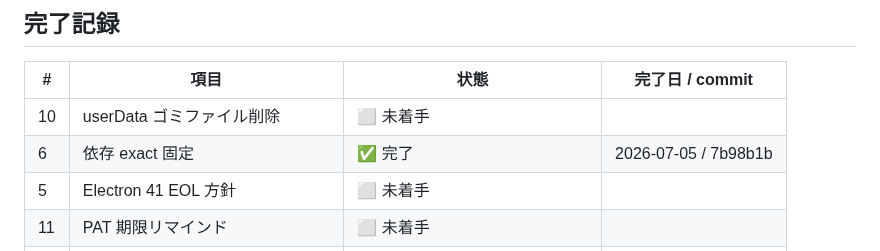
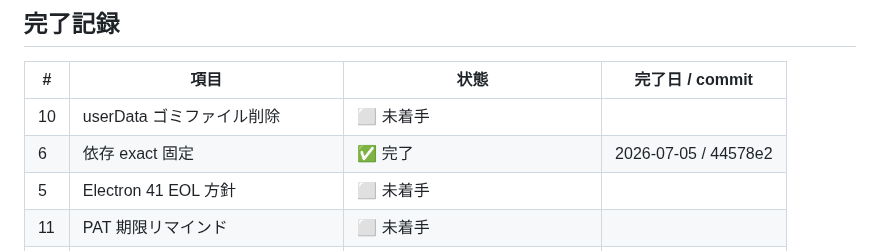
Before and after one commit to windom21-cpu/k-pdf3, a Markdown page: REVIEW-2026-07-TODO.md, the part around the change. Drawn GitHub-style.

Commit message:
docs(review): #6 完了記録の commit ハッシュを修正
Co-Authored-By: Claude Fable 5 <noreply@anthropic.com>

```diff
--- a/REVIEW-2026-07-TODO.md
+++ b/REVIEW-2026-07-TODO.md
@@ -217,7 +217,7 @@
 | # | 項目 | 状態 | 完了日 / commit |
 |---|---|---|---|
 | 10 | userData ゴミファイル削除 | ⬜ 未着手 | |
-| 6 | 依存 exact 固定 | ✅ 完了 | 2026-07-05 / 7b98b1b |
+| 6 | 依存 exact 固定 | ✅ 完了 | 2026-07-05 / 44578e2 |
 | 5 | Electron 41 EOL 方針 | ⬜ 未着手 | |
 | 11 | PAT 期限リマインド | ⬜ 未着手 | |
 | 1 | workspace 保持ポリシー + お掃除 | ⬜ 未着手 (ADR-0027 起草から) | |
```
